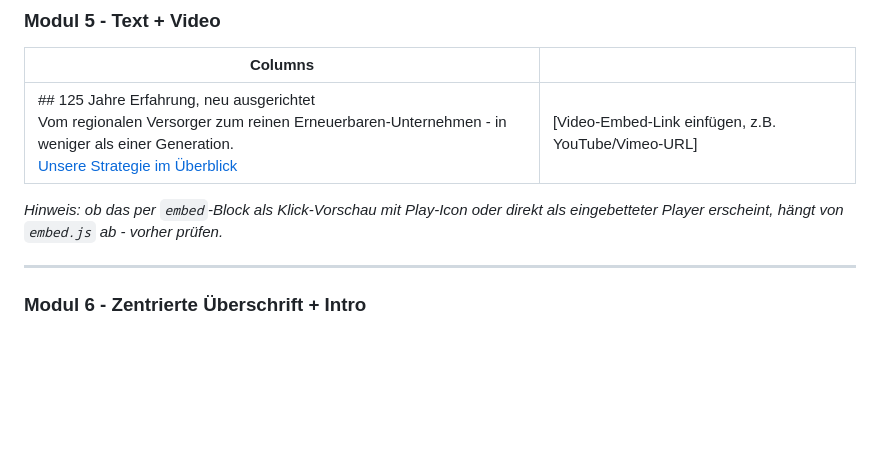
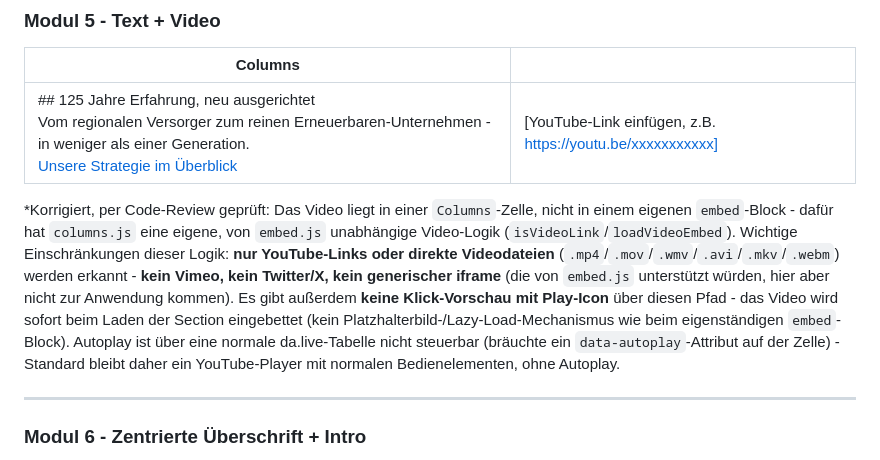
Before and after one commit to raulugarte/RefDemo-DA-RUG, a Markdown page: docs/vireon-energy-templates.md, the part around the change. Drawn GitHub-style; blank space fills up the shorter version.

Commit message:
Fix Modul 5 video-embed note: columns.js handles it, not embed.js
The video link sits in a Columns cell, not a standalone embed block,
so columns.js's own isVideoLink/loadVideoEmbed logic applies instead -
it only recognizes YouTube and direct video files (no Vimeo/Twitter),
and always embeds immediately with no click-to-play placeholder.

Co-Authored-By: Claude Sonnet 5 <noreply@anthropic.com>

```diff
--- a/docs/vireon-energy-templates.md
+++ b/docs/vireon-energy-templates.md
@@ -51,9 +51,9 @@ Header-Block, transparent über Modul 2 gelegt. Siehe "Referenzstruktur - Naviga
 ### Modul 5 - Text + Video
 | Columns | |
 |---|---|
-| ## 125 Jahre Erfahrung, neu ausgerichtet<br>Vom regionalen Versorger zum reinen Erneuerbaren-Unternehmen - in weniger als einer Generation.<br>[Unsere Strategie im Überblick](/strategie) | [Video-Embed-Link einfügen, z.B. YouTube/Vimeo-URL] |
+| ## 125 Jahre Erfahrung, neu ausgerichtet<br>Vom regionalen Versorger zum reinen Erneuerbaren-Unternehmen - in weniger als einer Generation.<br>[Unsere Strategie im Überblick](/strategie) | [YouTube-Link einfügen, z.B. https://youtu.be/xxxxxxxxxxx] |
 
-*Hinweis: ob das per `embed`-Block als Klick-Vorschau mit Play-Icon oder direkt als eingebetteter Player erscheint, hängt von `embed.js` ab - vorher prüfen.*
+*Korrigiert, per Code-Review geprüft: Das Video liegt in einer `Columns`-Zelle, nicht in einem eigenen `embed`-Block - dafür hat `columns.js` eine eigene, von `embed.js` unabhängige Video-Logik (`isVideoLink`/`loadVideoEmbed`). Wichtige Einschränkungen dieser Logik: **nur YouTube-Links oder direkte Videodateien** (`.mp4`/`.mov`/`.wmv`/`.avi`/`.mkv`/`.webm`) werden erkannt - **kein Vimeo, kein Twitter/X, kein generischer iframe** (die von `embed.js` unterstützt würden, hier aber nicht zur Anwendung kommen). Es gibt außerdem **keine Klick-Vorschau mit Play-Icon** über diesen Pfad - das Video wird sofort beim Laden der Section eingebettet (kein Platzhalterbild-/Lazy-Load-Mechanismus wie beim eigenständigen `embed`-Block). Autoplay ist über eine normale da.live-Tabelle nicht steuerbar (bräuchte ein `data-autoplay`-Attribut auf der Zelle) - Standard bleibt daher ein YouTube-Player mit normalen Bedienelementen, ohne Autoplay.
 
 ---
 
```
